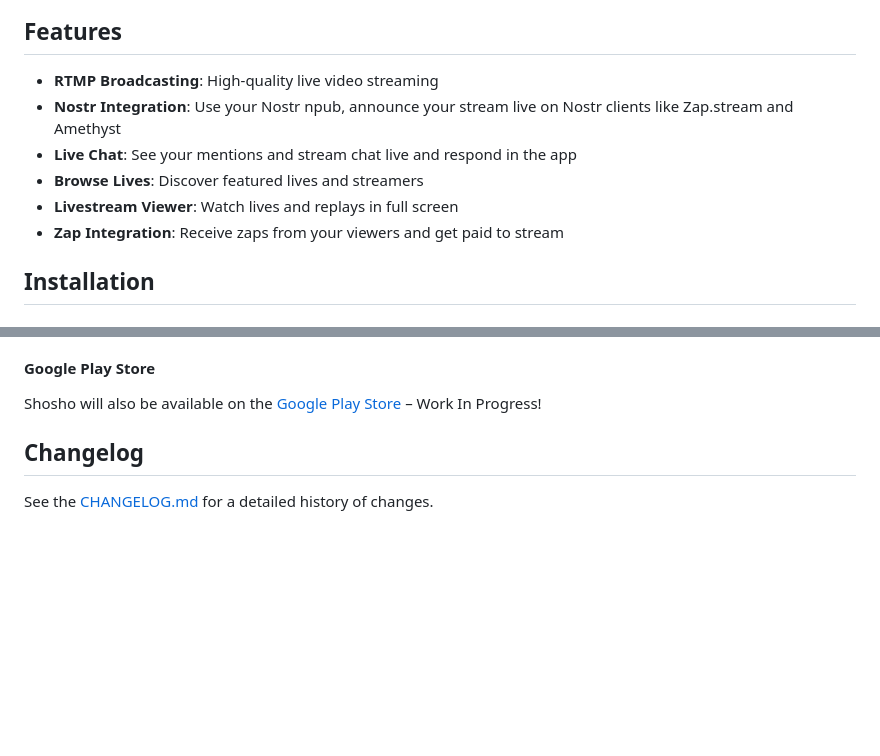
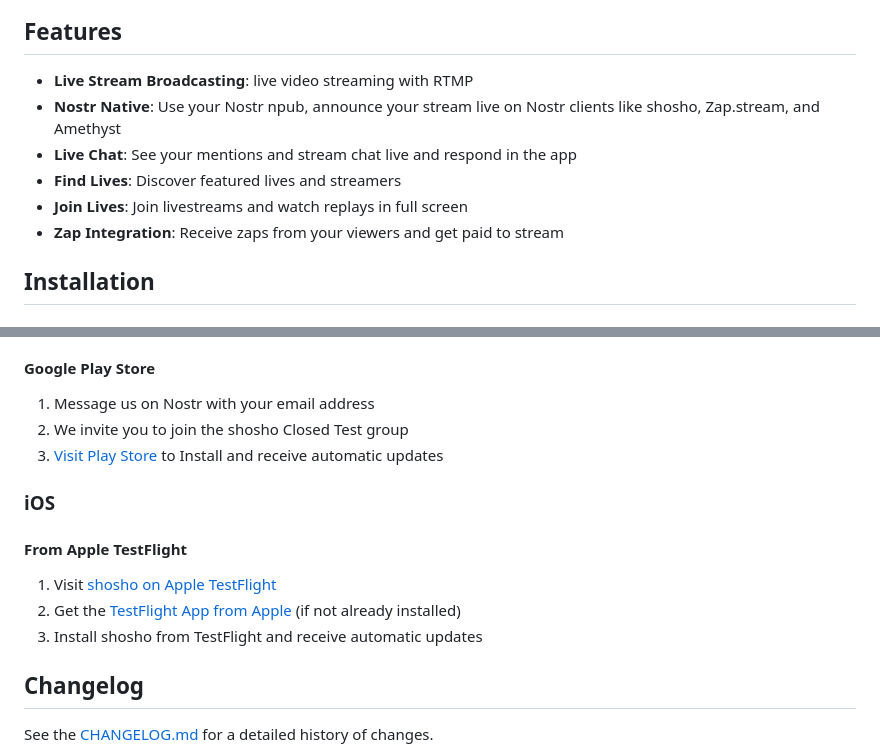
Before and after one commit to r0d8lsh0p/shosho-releases, a Markdown page: README.md, 2 parts joined by grey strips. Drawn GitHub-style; blank space fills up the shorter version.

Commit message:
Release v0.6.4 r0d8lsh0p/shosho-monorepo@98a347de9f37db16bc72d34831cc7bf8c0c130a6

```diff
--- a/README.md
+++ b/README.md
@@ -22,11 +21,11 @@ Shosho is a mobile app that enables live streaming over RTMP with Nostr integrat
 
 ## Features
 
-- **RTMP Broadcasting**: High-quality live video streaming
-- **Nostr Integration**: Use your Nostr npub, announce your stream live on Nostr clients like Zap.stream and Amethyst
+- **Live Stream Broadcasting**: live video streaming with RTMP
+- **Nostr Native**: Use your Nostr npub, announce your stream live on Nostr clients like shosho, Zap.stream, and Amethyst
 - **Live Chat**: See your mentions and stream chat live and respond in the app
-- **Browse Lives**: Discover featured lives and streamers
-- **Livestream Viewer**: Watch lives and replays in full screen
+- **Find Lives**: Discover featured lives and streamers
+- **Join Lives**: Join livestreams and watch replays in full screen
 - **Zap Integration**: Receive zaps from your viewers and get paid to stream
 
 ## Installation
@@ -49,7 +48,18 @@ Shosho is a mobile app that enables live streaming over RTMP with Nostr integrat
 3. Install and receive automatic updates
 
 #### Google Play Store
-Shosho will also be available on the [Google Play Store](https://play.google.com/store/apps/details?id=com.shosho.app) – Work In Progress!
+
+1. Message us on Nostr with your email address
+2. We invite you to join the shosho Closed Test group
+3. [Visit Play Store](https://play.google.com/store/apps/details?id=com.shosho.app) to Install and receive automatic updates
+
+### iOS
+
+#### From Apple TestFlight
+
+1. Visit [shosho on Apple TestFlight](https://testflight.apple.com/join/Cg4Ng6dq)
+2. Get the [TestFlight App from Apple](https://apps.apple.com/us/app/testflight/id899247664?mt=8) (if not already installed)
+3. Install shosho from TestFlight and receive automatic updates
 
 ## Changelog
 
```
Also changed, not shown: other parts of README.md (+8 -6 lines), CHANGELOG.md (+17 -0 lines), changelogs/0.6.3.md (deleted, +0 -5 lines), changelogs/0.6.4.md (added, +15 -0 lines), images/badge_testflight.png (added), 2 other files.
